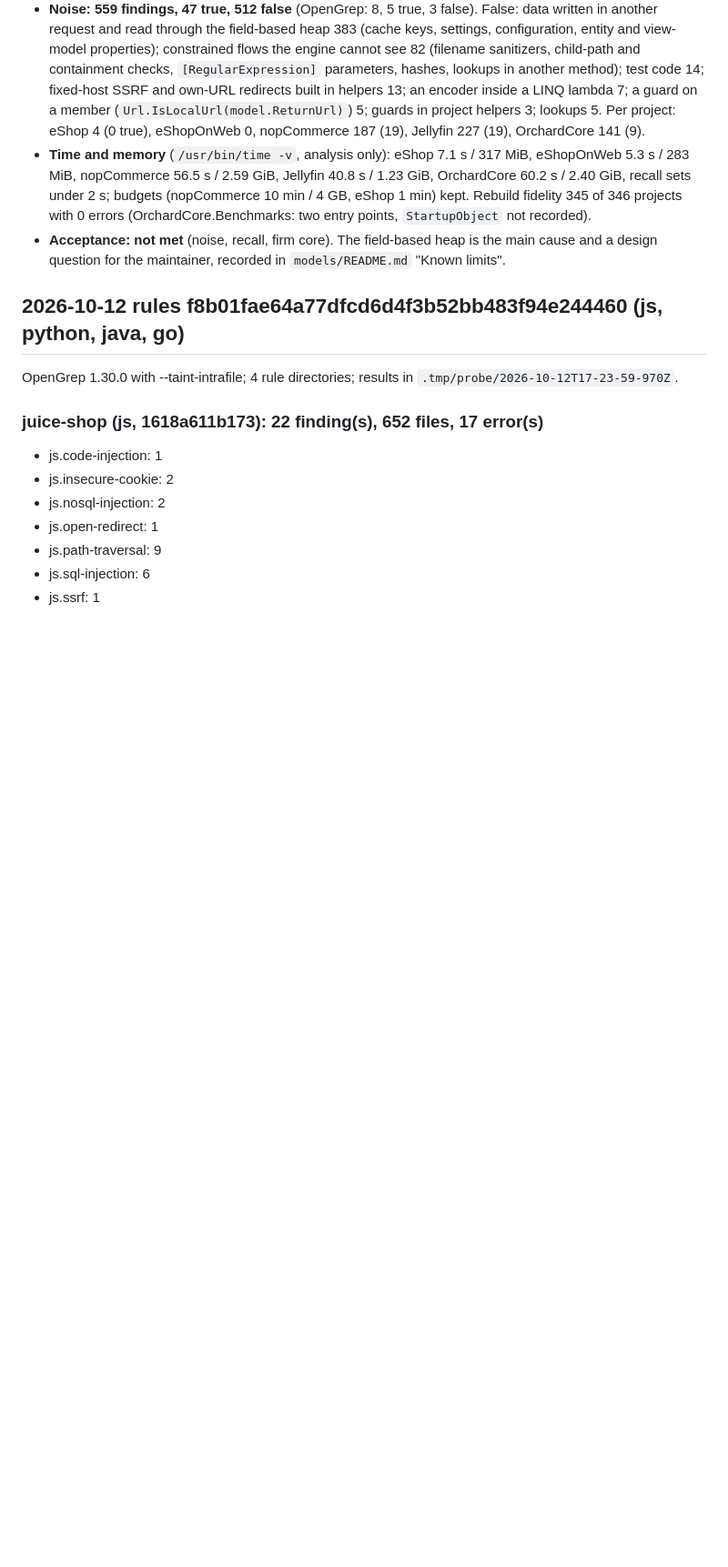
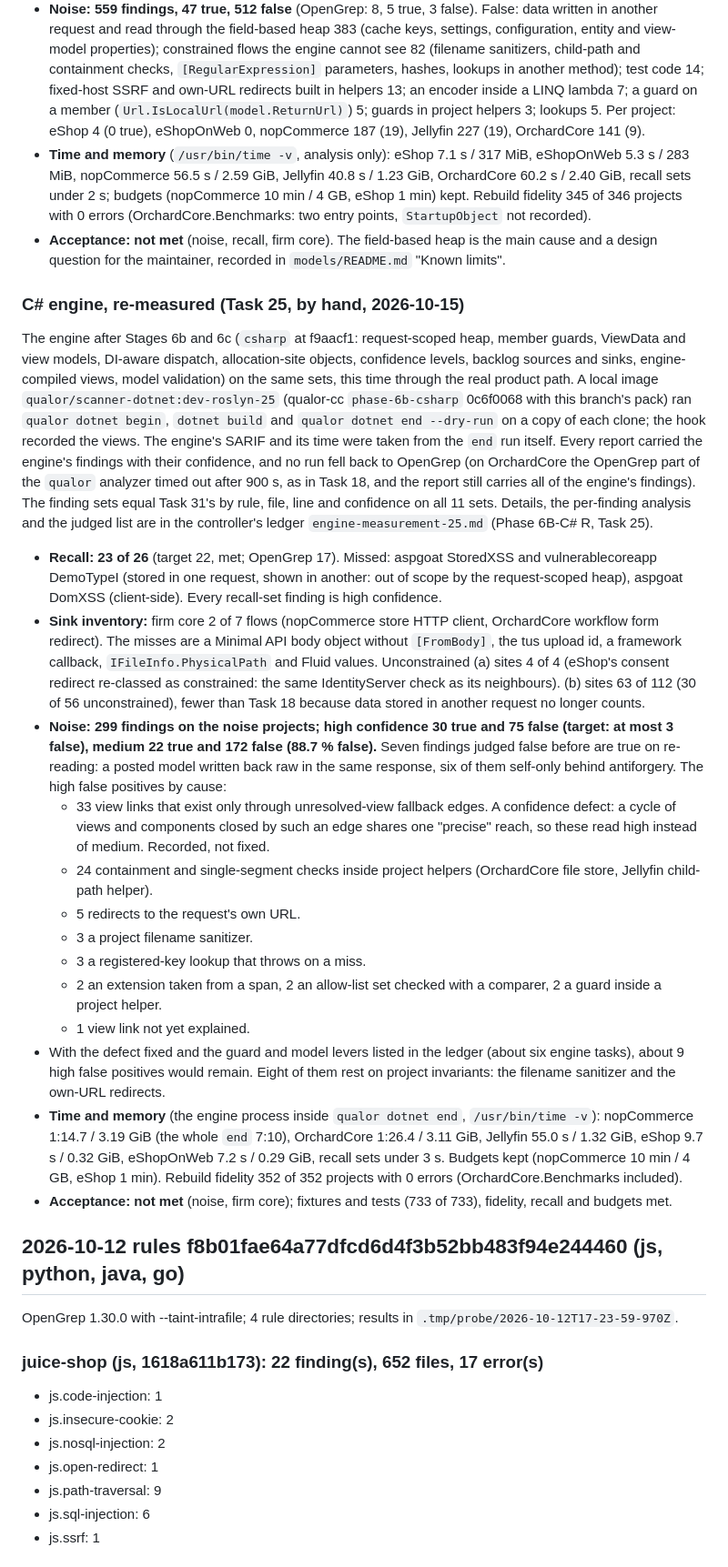
Before and after one commit to qualor-dev/qualor-rules, a Markdown page: MEASUREMENTS.md, the part around the change. Shown at 91% size. Rendered like a GitHub page; blank space fills up the shorter version.

Commit message:
docs: re-measure the Roslyn engine (Task 25)
The engine at f9aacf1 measured through the real product path (qualor dotnet begin, dotnet build,
qualor dotnet end) in a local dev image: recall 23/26, budgets and fidelity met; noise 75 high-confidence
false positives (target 3), medium false-positive rate 88.7 %; firm core 2 of 7 flows. A confidence defect
(fallback-closed view cycles read high) is recorded, not fixed.

Signed-off-by: Michael Gurfing <mike@qualor.dev>

```diff
--- a/MEASUREMENTS.md
+++ b/MEASUREMENTS.md
@@ -152,6 +152,24 @@ The engine (`engine/dotnet`, branch `csharp` at b19b4c6, with the models of `mod
 - **Noise: 559 findings, 47 true, 512 false** (OpenGrep: 8, 5 true, 3 false). False: data written in another request and read through the field-based heap 383 (cache keys, settings, configuration, entity and view-model properties); constrained flows the engine cannot see 82 (filename sanitizers, child-path and containment checks, `[RegularExpression]` parameters, hashes, lookups in another method); test code 14; fixed-host SSRF and own-URL redirects built in helpers 13; an encoder inside a LINQ lambda 7; a guard on a member (`Url.IsLocalUrl(model.ReturnUrl)`) 5; guards in project helpers 3; lookups 5. Per project: eShop 4 (0 true), eShopOnWeb 0, nopCommerce 187 (19), Jellyfin 227 (19), OrchardCore 141 (9).
 - **Time and memory** (`/usr/bin/time -v`, analysis only): eShop 7.1 s / 317 MiB, eShopOnWeb 5.3 s / 283 MiB, nopCommerce 56.5 s / 2.59 GiB, Jellyfin 40.8 s / 1.23 GiB, OrchardCore 60.2 s / 2.40 GiB, recall sets under 2 s; budgets (nopCommerce 10 min / 4 GB, eShop 1 min) kept. Rebuild fidelity 345 of 346 projects with 0 errors (OrchardCore.Benchmarks: two entry points, `StartupObject` not recorded).
 - **Acceptance: not met** (noise, recall, firm core). The field-based heap is the main cause and a design question for the maintainer, recorded in `models/README.md` "Known limits".
+
+### C# engine, re-measured (Task 25, by hand, 2026-10-15)
+
+The engine after Stages 6b and 6c (`csharp` at f9aacf1: request-scoped heap, member guards, ViewData and view models, DI-aware dispatch, allocation-site objects, confidence levels, backlog sources and sinks, engine-compiled views, model validation) on the same sets, this time through the real product path. A local image `qualor/scanner-dotnet:dev-roslyn-25` (qualor-cc `phase-6b-csharp` 0c6f0068 with this branch's pack) ran `qualor dotnet begin`, `dotnet build` and `qualor dotnet end --dry-run` on a copy of each clone; the hook recorded the views. The engine's SARIF and its time were taken from the `end` run itself. Every report carried the engine's findings with their confidence, and no run fell back to OpenGrep (on OrchardCore the OpenGrep part of the `qualor` analyzer timed out after 900 s, as in Task 18, and the report still carries all of the engine's findings). The finding sets equal Task 31's by rule, file, line and confidence on all 11 sets. Details, the per-finding analysis and the judged list are in the controller's ledger `engine-measurement-25.md` (Phase 6B-C# R, Task 25).
+
+- **Recall: 23 of 26** (target 22, met; OpenGrep 17). Missed: aspgoat StoredXSS and vulnerablecoreapp DemoTypeI (stored in one request, shown in another: out of scope by the request-scoped heap), aspgoat DomXSS (client-side). Every recall-set finding is high confidence.
+- **Sink inventory:** firm core 2 of 7 flows (nopCommerce store HTTP client, OrchardCore workflow form redirect). The misses are a Minimal API body object without `[FromBody]`, the tus upload id, a framework callback, `IFileInfo.PhysicalPath` and Fluid values. Unconstrained (a) sites 4 of 4 (eShop's consent redirect re-classed as constrained: the same IdentityServer check as its neighbours). (b) sites 63 of 112 (30 of 56 unconstrained), fewer than Task 18 because data stored in another request no longer counts.
+- **Noise: 299 findings on the noise projects; high confidence 30 true and 75 false (target: at most 3 false), medium 22 true and 172 false (88.7 % false).** Seven findings judged false before are true on re-reading: a posted model written back raw in the same response, six of them self-only behind antiforgery. The high false positives by cause:
+  - 33 view links that exist only through unresolved-view fallback edges. A confidence defect: a cycle of views and components closed by such an edge shares one "precise" reach, so these read high instead of medium. Recorded, not fixed.
+  - 24 containment and single-segment checks inside project helpers (OrchardCore file store, Jellyfin child-path helper).
+  - 5 redirects to the request's own URL.
+  - 3 a project filename sanitizer.
+  - 3 a registered-key lookup that throws on a miss.
+  - 2 an extension taken from a span, 2 an allow-list set checked with a comparer, 2 a guard inside a project helper.
+  - 1 view link not yet explained.
+- With the defect fixed and the guard and model levers listed in the ledger (about six engine tasks), about 9 high false positives would remain. Eight of them rest on project invariants: the filename sanitizer and the own-URL redirects.
+- **Time and memory** (the engine process inside `qualor dotnet end`, `/usr/bin/time -v`): nopCommerce 1:14.7 / 3.19 GiB (the whole `end` 7:10), OrchardCore 1:26.4 / 3.11 GiB, Jellyfin 55.0 s / 1.32 GiB, eShop 9.7 s / 0.32 GiB, eShopOnWeb 7.2 s / 0.29 GiB, recall sets under 3 s. Budgets kept (nopCommerce 10 min / 4 GB, eShop 1 min). Rebuild fidelity 352 of 352 projects with 0 errors (OrchardCore.Benchmarks included).
+- **Acceptance: not met** (noise, firm core); fixtures and tests (733 of 733), fidelity, recall and budgets met.
 
 ## 2026-10-12 rules f8b01fae64a77dfcd6d4f3b52bb483f94e244460 (js, python, java, go)
 
```
Also changed, not shown: LOG.md (+9 -0 lines).
